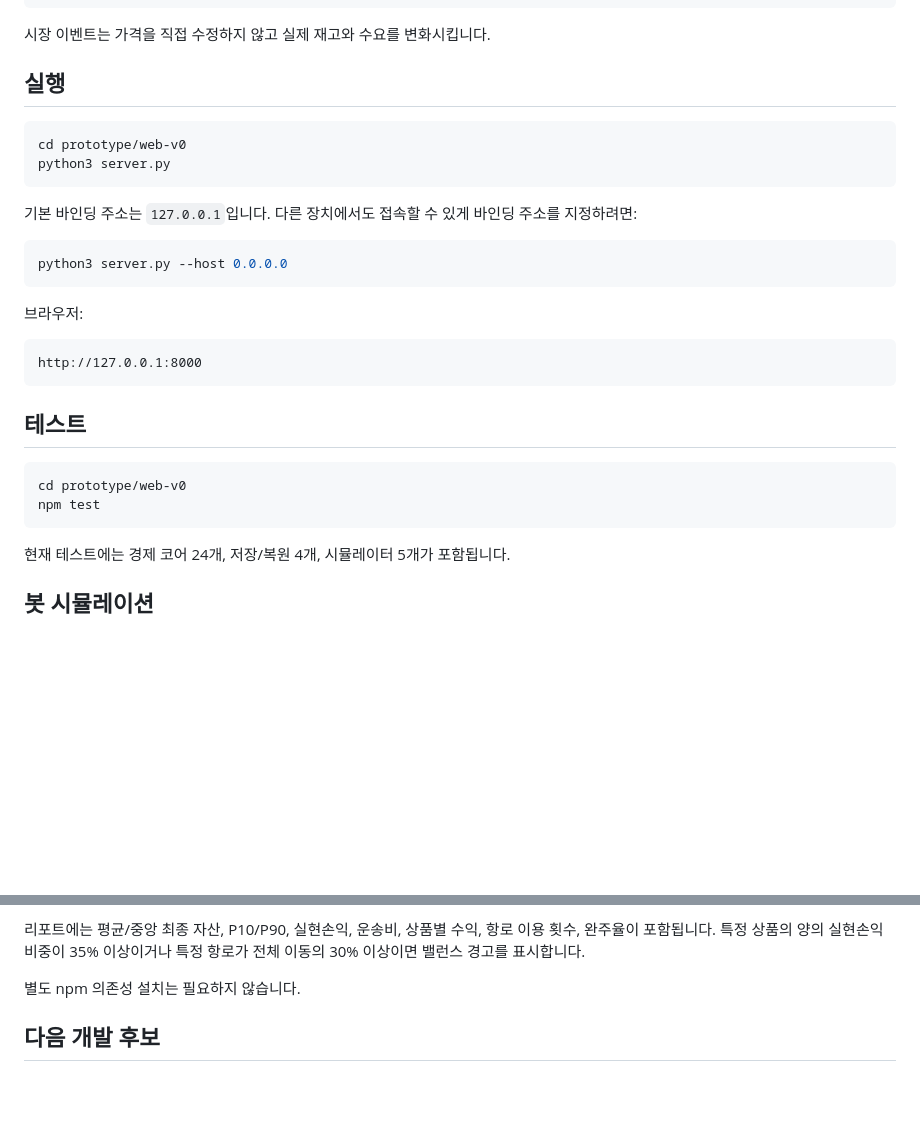
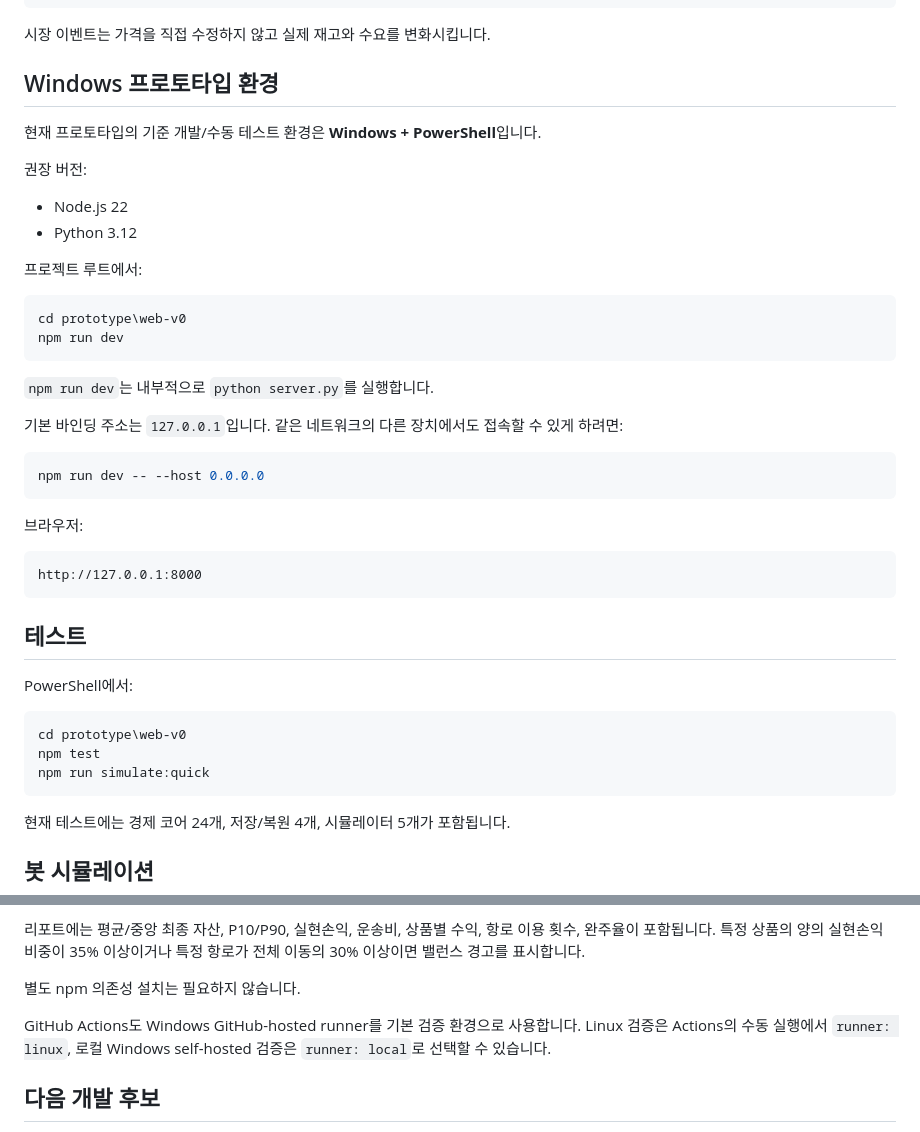
Before and after one commit to SoontaekLim/merchant-globe, a Markdown page: prototype/web-v0/README.md, 2 parts joined by grey strips. Drawn GitHub-style; blank space fills up the shorter version.

Commit message:
docs: make Windows the prototype baseline

````diff
--- a/prototype/web-v0/README.md
+++ b/prototype/web-v0/README.md
@@ -111,17 +111,28 @@
 
 시장 이벤트는 가격을 직접 수정하지 않고 실제 재고와 수요를 변화시킵니다.
 
-## 실행
+## Windows 프로토타입 환경
 
-```bash
-cd prototype/web-v0
-python3 server.py
+현재 프로토타입의 기준 개발/수동 테스트 환경은 **Windows + PowerShell**입니다.
+
+권장 버전:
+
+- Node.js 22
+- Python 3.12
+
+프로젝트 루트에서:
+
+```powershell
+cd prototype\web-v0
+npm run dev
 ```
 
-기본 바인딩 주소는 `127.0.0.1`입니다. 다른 장치에서도 접속할 수 있게 바인딩 주소를 지정하려면:
+`npm run dev`는 내부적으로 `python server.py`를 실행합니다.
 
-```bash
-python3 server.py --host 0.0.0.0
+기본 바인딩 주소는 `127.0.0.1`입니다. 같은 네트워크의 다른 장치에서도 접속할 수 있게 하려면:
+
+```powershell
+npm run dev -- --host 0.0.0.0
 ```
 
 브라우저:
@@ -132,9 +143,12 @@ http://127.0.0.1:8000
 
 ## 테스트
 
-```bash
-cd prototype/web-v0
+PowerShell에서:
+
+```powershell
+cd prototype\web-v0
 npm test
+npm run simulate:quick
 ```
 
 현재 테스트에는 경제 코어 24개, 저장/복원 4개, 시뮬레이터 5개가 포함됩니다.
@@ -179,6 +193,8 @@ npm run simulate -- --runs 1000 --bot all --output simulation/report.json
 
 별도 npm 의존성 설치는 필요하지 않습니다.
 
+GitHub Actions도 Windows GitHub-hosted runner를 기본 검증 환경으로 사용합니다. Linux 검증은 Actions의 수동 실행에서 `runner: linux`, 로컬 Windows self-hosted 검증은 `runner: local`로 선택할 수 있습니다.
+
 ## 다음 개발 후보
 
 1. 봇 시뮬레이션 결과를 이용한 첫 밸런스 조정
````
